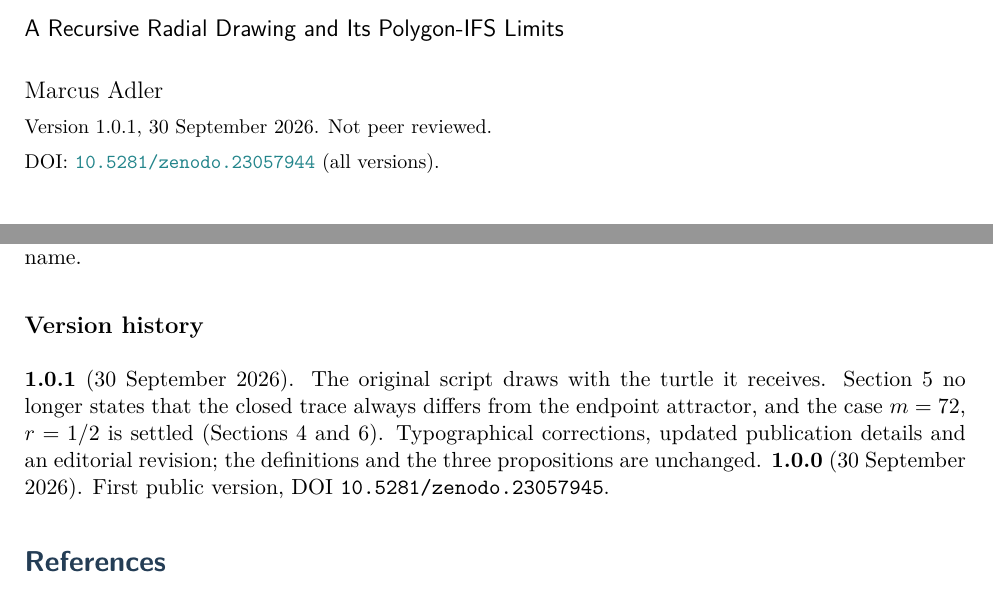
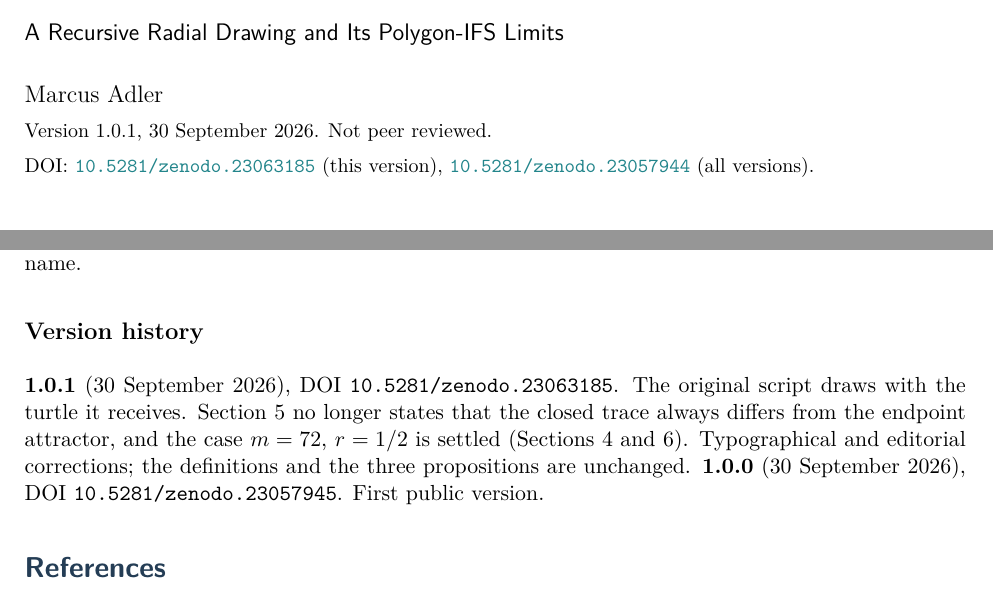
Before and after one commit to maadler/adler-fractal, a LaTeX document (docs/Adler_Fractal_Manuscript.tex): two parts of pages 1 and 9 of 9, joined at a grey line, cut so that both start at the same text. Compiled offline with LuaLaTeX.

Commit message:
Add the DOI of version 1.0.1

```diff
--- a/docs/Adler_Fractal_Manuscript.tex
+++ b/docs/Adler_Fractal_Manuscript.tex
@@ -39,7 +39,7 @@
 \vspace{4mm}
 {\large Marcus Adler\par}
 {\small Version \reportversion, \reportdate. Not peer reviewed.\par}
-{\small DOI: \href{https://doi.org/10.5281/zenodo.23057944}{\texttt{10.5281/zenodo.23057944}} (all versions).\par}
+{\small DOI: \href{https://doi.org/10.5281/zenodo.23063185}{\texttt{10.5281/zenodo.23063185}} (this version), \href{https://doi.org/10.5281/zenodo.23057944}{\texttt{10.5281/zenodo.23057944}} (all versions).\par}
 
 \sectiontitle{Abstract}
 This report documents a recursive radial drawing that I first wrote as a
@@ -506,13 +506,13 @@ reviewed. A DOI makes a deposited record citable; it is not a
 novelty certificate, a peer review or an official assignment of the name.
 
 \subsection*{Version history}
-\textbf{1.0.1} (\reportdate). The original script draws with the turtle it
-receives. Section~5 no longer states that the closed trace always differs
-from the endpoint attractor, and the case $m=72$, $r=1/2$ is settled
-(Sections~4 and~6). Typographical corrections, updated publication details
-and an editorial revision; the definitions and the three propositions are
-unchanged. \textbf{1.0.0} (30 September 2026). First public version,
-DOI \texttt{10.5281/zenodo.23057945}.
+\textbf{1.0.1} (\reportdate), DOI \texttt{10.5281/zenodo.23063185}. The
+original script draws with the turtle it receives. Section~5 no longer
+states that the closed trace always differs from the endpoint attractor, and
+the case $m=72$, $r=1/2$ is settled (Sections~4 and~6). Typographical and
+editorial corrections; the definitions and the three propositions are
+unchanged. \textbf{1.0.0} (30 September 2026), DOI
+\texttt{10.5281/zenodo.23057945}. First public version.
 
 \begingroup
 \small
```
Also changed, not shown: docs/SPEZIFIKATION.md (+1 -1 lines), CHANGELOG.md, README.md, 2 other files.
